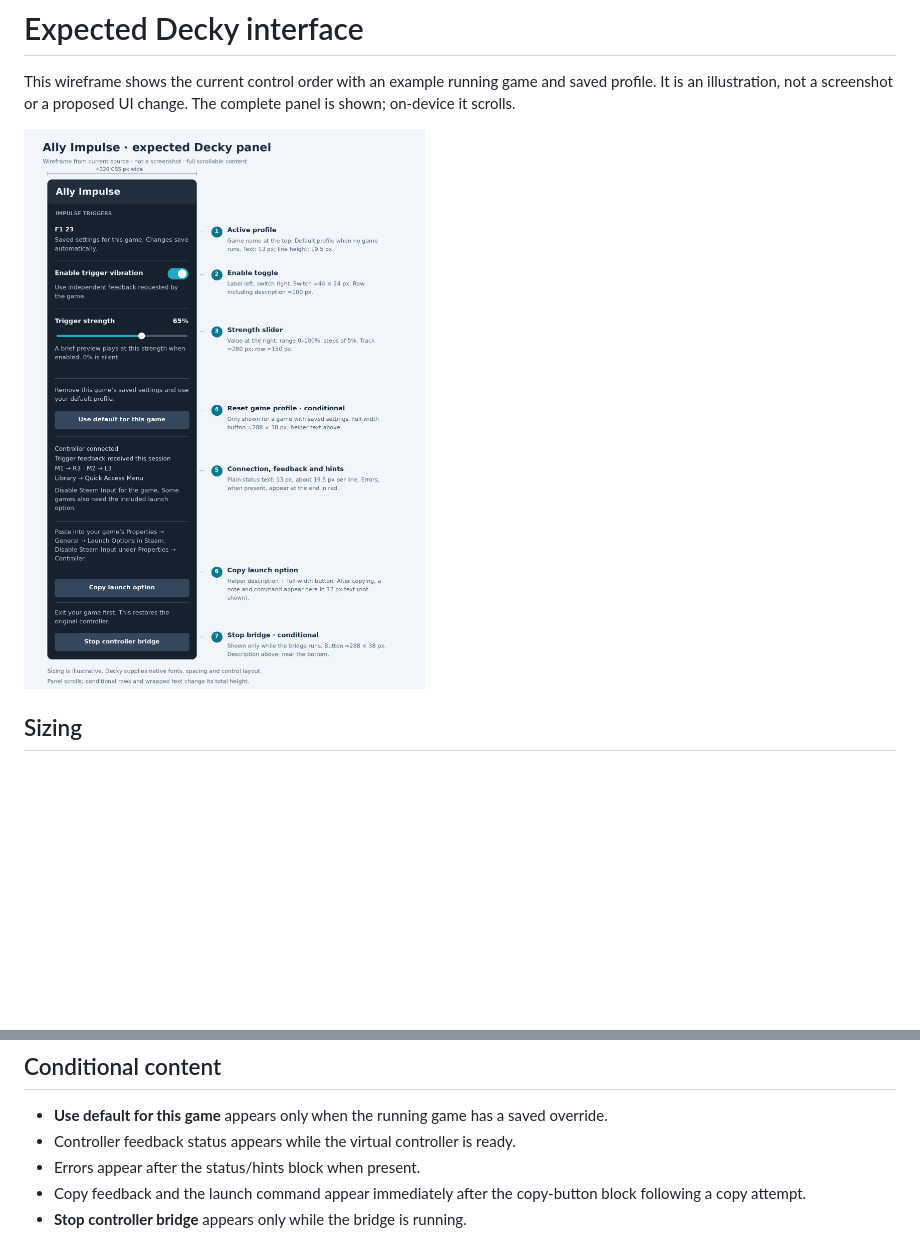
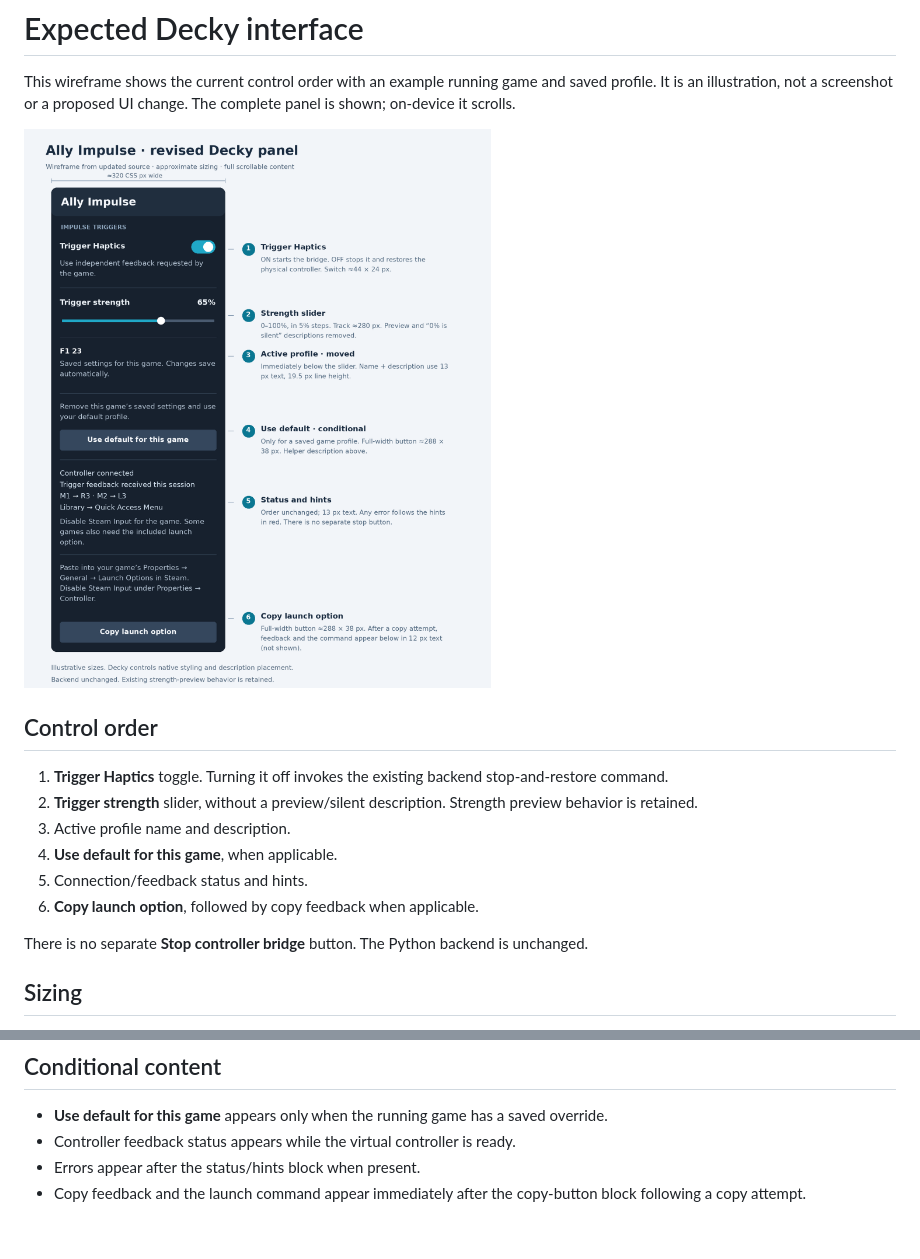
Before and after one commit to naturale0/Ally-Impulse, a Markdown page: docs/INTERFACE.md, 2 parts joined by grey strips. GitHub-like rendering; pictures changed too: docs/images/decky-interface-wireframe.png; blank space fills up the shorter version.

```diff
--- a/docs/INTERFACE.md
+++ b/docs/INTERFACE.md
@@ -3,6 +3,17 @@
 This wireframe shows the current control order with an example running game and saved profile. It is an illustration, not a screenshot or a proposed UI change. The complete panel is shown; on-device it scrolls.
 
 ![Annotated Ally Impulse panel with approximate control sizes](images/decky-interface-wireframe.png)
+
+## Control order
+
+1. **Trigger Haptics** toggle. Turning it off invokes the existing backend stop-and-restore command.
+2. **Trigger strength** slider, without a preview/silent description. Strength preview behavior is retained.
+3. Active profile name and description.
+4. **Use default for this game**, when applicable.
+5. Connection/feedback status and hints.
+6. **Copy launch option**, followed by copy feedback when applicable.
+
+There is no separate **Stop controller bridge** button. The Python backend is unchanged.
 
 ## Sizing
 
@@ -18,4 +29,3 @@ This wireframe shows the current control order with an example running game and
 - Controller feedback status appears while the virtual controller is ready.
 - Errors appear after the status/hints block when present.
 - Copy feedback and the launch command appear immediately after the copy-button block following a copy attempt.
-- **Stop controller bridge** appears only while the bridge is running.
```
Also changed, not shown: README.md (+3 -3 lines), docs/DETAILS.md (+5 -6 lines), 5 other files.
